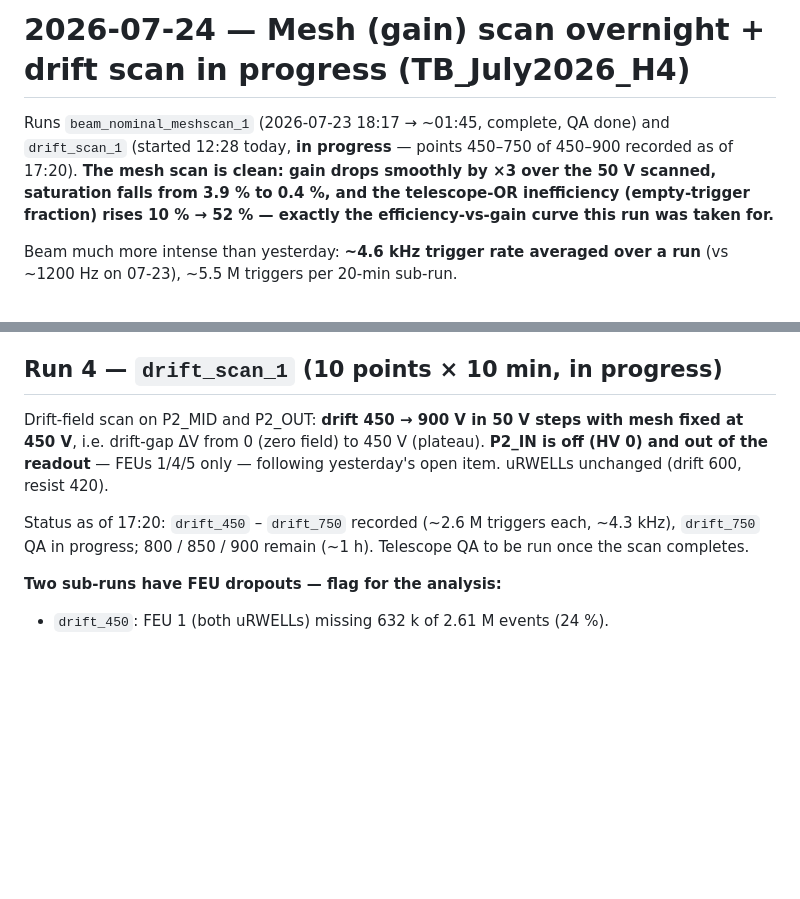
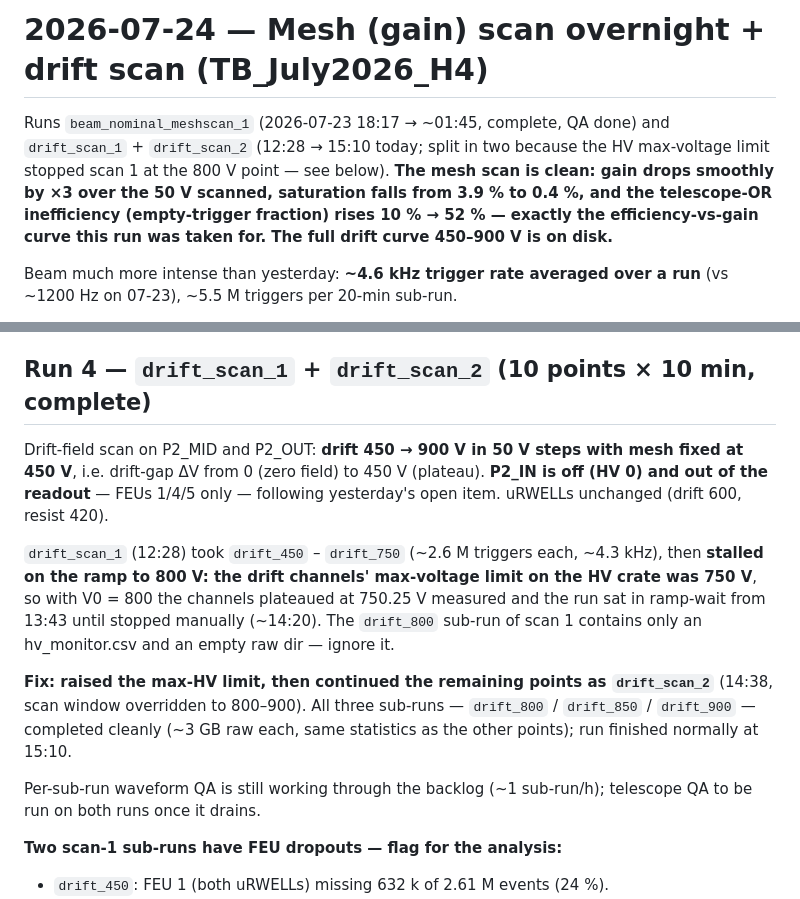
Before and after one commit to akallitss/P2_basket_analysis, a Markdown page: sps_beam_analysis/logbook/2026-07-24_mesh_gain_scan_and_drift_scan.md, 2 parts joined by grey strips. GitHub-like rendering; blank space fills up the shorter version.

Commit message:
Logbook: drift scan complete — maxHV limit fix, drift_scan_2 took 800-900
Co-Authored-By: Claude Fable 5 <noreply@anthropic.com>

```diff
--- a/sps_beam_analysis/logbook/2026-07-24_mesh_gain_scan_and_drift_scan.md
+++ b/sps_beam_analysis/logbook/2026-07-24_mesh_gain_scan_and_drift_scan.md
@@ -1,11 +1,12 @@
-# 2026-07-24 — Mesh (gain) scan overnight + drift scan in progress (TB_July2026_H4)
+# 2026-07-24 — Mesh (gain) scan overnight + drift scan (TB_July2026_H4)
 
 Runs `beam_nominal_meshscan_1` (2026-07-23 18:17 → ~01:45, complete, QA done)
-and `drift_scan_1` (started 12:28 today, **in progress** — points 450–750 of
-450–900 recorded as of 17:20). **The mesh scan is clean: gain drops smoothly by
-×3 over the 50 V scanned, saturation falls from 3.9 % to 0.4 %, and the
-telescope-OR inefficiency (empty-trigger fraction) rises 10 % → 52 % — exactly
-the efficiency-vs-gain curve this run was taken for.**
+and `drift_scan_1` + `drift_scan_2` (12:28 → 15:10 today; split in two because
+the HV max-voltage limit stopped scan 1 at the 800 V point — see below). **The
+mesh scan is clean: gain drops smoothly by ×3 over the 50 V scanned, saturation
+falls from 3.9 % to 0.4 %, and the telescope-OR inefficiency (empty-trigger
+fraction) rises 10 % → 52 % — exactly the efficiency-vs-gain curve this run was
+taken for. The full drift curve 450–900 V is on disk.**
 
 Beam much more intense than yesterday: **~4.6 kHz trigger rate averaged over a
 run** (vs ~1200 Hz on 07-23), ~5.5 M triggers per 20-min sub-run.
@@ -57,18 +58,29 @@ hit in **any** detector)
   `run_beam_qa.sh beam_nominal_meshscan_1` to pick it up, and regenerate the
   trend panel so the scan curve includes the last point.
 
-## Run 4 — `drift_scan_1` (10 points × 10 min, in progress)
+## Run 4 — `drift_scan_1` + `drift_scan_2` (10 points × 10 min, complete)
 
 Drift-field scan on P2_MID and P2_OUT: **drift 450 → 900 V in 50 V steps with
 mesh fixed at 450 V**, i.e. drift-gap ΔV from 0 (zero field) to 450 V
 (plateau). **P2_IN is off (HV 0) and out of the readout** — FEUs 1/4/5 only —
 following yesterday's open item. uRWELLs unchanged (drift 600, resist 420).
 
-Status as of 17:20: `drift_450` – `drift_750` recorded (~2.6 M triggers each,
-~4.3 kHz), `drift_750` QA in progress; 800 / 850 / 900 remain (~1 h). Telescope
-QA to be run once the scan completes.
+`drift_scan_1` (12:28) took `drift_450` – `drift_750` (~2.6 M triggers each,
+~4.3 kHz), then **stalled on the ramp to 800 V: the drift channels' max-voltage
+limit on the HV crate was 750 V**, so with V0 = 800 the channels plateaued at
+750.25 V measured and the run sat in ramp-wait from 13:43 until stopped
+manually (~14:20). The `drift_800` sub-run of scan 1 contains only an
+hv_monitor.csv and an empty raw dir — ignore it.
 
-**Two sub-runs have FEU dropouts — flag for the analysis:**
+**Fix: raised the max-HV limit, then continued the remaining points as
+`drift_scan_2`** (14:38, scan window overridden to 800–900). All three
+sub-runs — `drift_800` / `drift_850` / `drift_900` — completed cleanly (~3 GB
+raw each, same statistics as the other points); run finished normally at 15:10.
+
+Per-sub-run waveform QA is still working through the backlog (~1 sub-run/h);
+telescope QA to be run on both runs once it drains.
+
+**Two scan-1 sub-runs have FEU dropouts — flag for the analysis:**
 
 - `drift_450`: FEU 1 (both uRWELLs) missing 632 k of 2.61 M events (24 %).
 - `drift_500`: FEU 1 missing 729 k (28 %), and **FEU 5 (P2_OUT) only recorded
```
